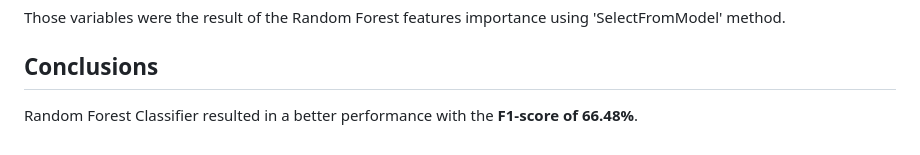
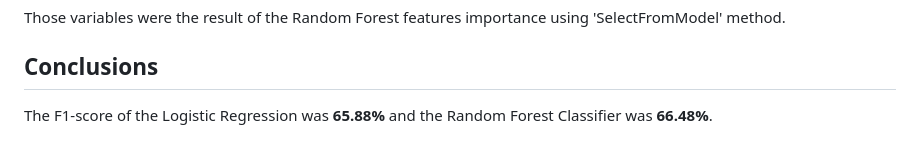
Before and after one commit to ser-huncho/test-9, a Markdown page: README.md, the part around the change. GitHub-like rendering.

```diff
--- a/README.md
+++ b/README.md
@@ -41,4 +41,4 @@ End-users can predict the applicants' repayment abilities based on these variabl
 Those variables were the result of the Random Forest features importance using 'SelectFromModel' method.
 
 ## Conclusions
-Random Forest Classifier resulted in a better performance with the **F1-score of 66.48%**.
+The F1-score of the Logistic Regression was **65.88%** and the Random Forest Classifier was **66.48%**.
```
